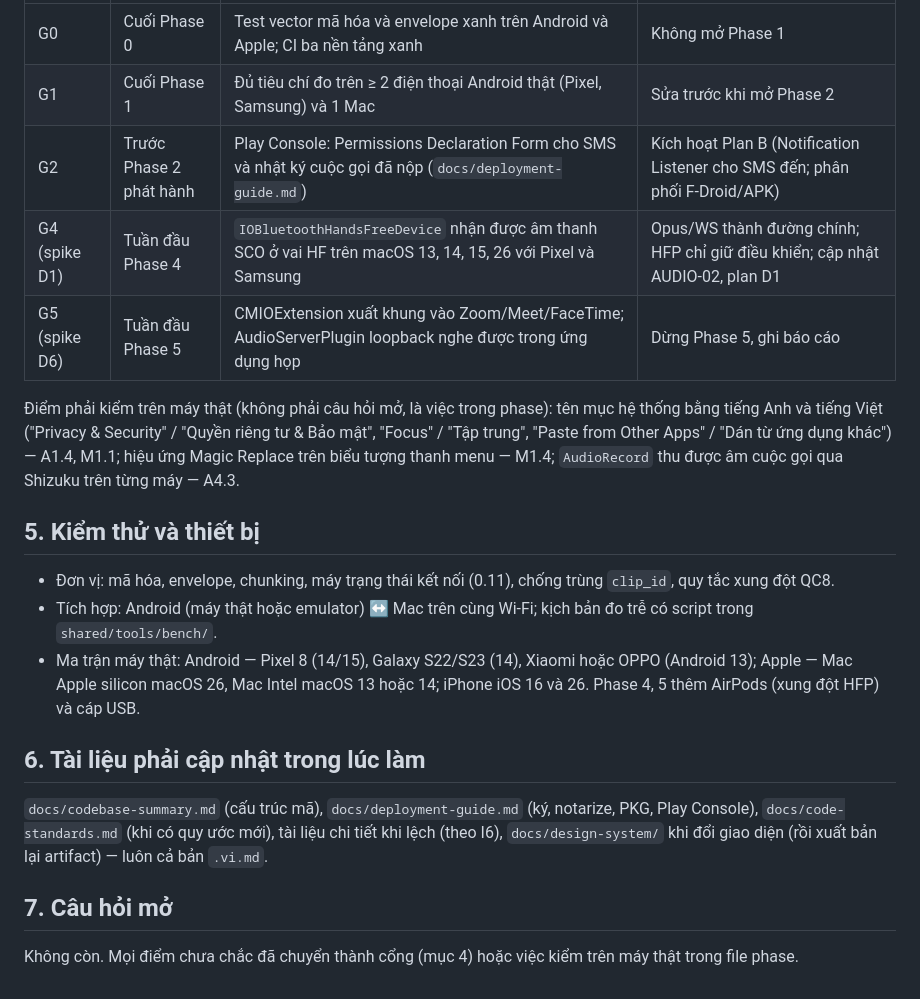
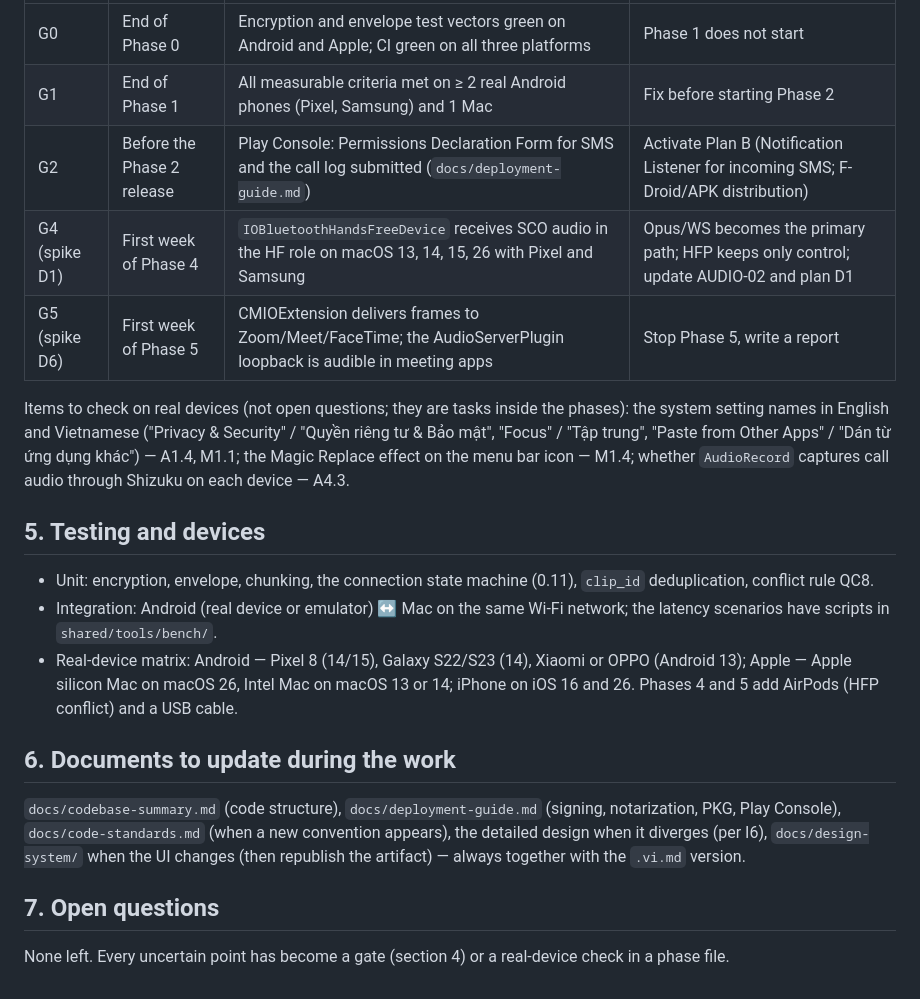
Before and after one commit to HandLive/handlive, a Markdown page: plans/20260925-implementation/plan.md, the part around one of its changes. Rendered like a GitHub page.

Commit message:
docs: translate plans/20260925-implementation/plan.md into English
Signed-off-by: Hồ Xuân Dũng <me@hxd.vn>

```diff
--- a/plans/20260925-implementation/plan.md
+++ b/plans/20260925-implementation/plan.md
@@ -76,31 +83,33 @@ nêu trong báo cáo để agent nền tảng khác chạy lại (CI nền tản
 |------|---------|------------------|---------------|
-| G0 | Cuối Phase 0 | Test vector mã hóa và envelope xanh trên Android và Apple; CI ba nền tảng xanh | Không mở Phase 1 |
-| G1 | Cuối Phase 1 | Đủ tiêu chí đo trên ≥ 2 điện thoại Android thật (Pixel, Samsung) và 1 Mac | Sửa trước khi mở Phase 2 |
-| G2 | Trước Phase 2 phát hành | Play Console: Permissions Declaration Form cho SMS và nhật ký cuộc gọi đã nộp (`docs/deployment-guide.md`) | Kích hoạt Plan B (Notification Listener cho SMS đến; phân phối F-Droid/APK) |
-| G4 (spike D1) | Tuần đầu Phase 4 | `IOBluetoothHandsFreeDevice` nhận được âm thanh SCO ở vai HF trên macOS 13, 14, 15, 26 với Pixel và Samsung | Opus/WS thành đường chính; HFP chỉ giữ điều khiển; cập nhật AUDIO-02, plan D1 |
-| G5 (spike D6) | Tuần đầu Phase 5 | CMIOExtension xuất khung vào Zoom/Meet/FaceTime; AudioServerPlugin loopback nghe được trong ứng dụng họp | Dừng Phase 5, ghi báo cáo |
+| G0 | End of Phase 0 | Encryption and envelope test vectors green on Android and Apple; CI green on all three platforms | Phase 1 does not start |
+| G1 | End of Phase 1 | All measurable criteria met on ≥ 2 real Android phones (Pixel, Samsung) and 1 Mac | Fix before starting Phase 2 |
+| G2 | Before the Phase 2 release | Play Console: Permissions Declaration Form for SMS and the call log submitted (`docs/deployment-guide.md`) | Activate Plan B (Notification Listener for incoming SMS; F-Droid/APK distribution) |
+| G4 (spike D1) | First week of Phase 4 | `IOBluetoothHandsFreeDevice` receives SCO audio in the HF role on macOS 13, 14, 15, 26 with Pixel and Samsung | Opus/WS becomes the primary path; HFP keeps only control; update AUDIO-02 and plan D1 |
+| G5 (spike D6) | First week of Phase 5 | CMIOExtension delivers frames to Zoom/Meet/FaceTime; the AudioServerPlugin loopback is audible in meeting apps | Stop Phase 5, write a report |
 
-Điểm phải kiểm trên máy thật (không phải câu hỏi mở, là việc trong phase): tên mục hệ thống bằng tiếng Anh và tiếng Việt ("Privacy & Security" / "Quyền riêng tư & Bảo mật",
-"Focus" / "Tập trung", "Paste from Other Apps" / "Dán từ ứng dụng khác") — A1.4, M1.1; hiệu ứng Magic
-Replace trên biểu tượng thanh menu — M1.4; `AudioRecord` thu được âm cuộc gọi qua Shizuku trên từng
-máy — A4.3.
+Items to check on real devices (not open questions; they are tasks inside the phases): the system setting names in English and Vietnamese ("Privacy & Security" / "Quyền riêng tư & Bảo mật",
+"Focus" / "Tập trung", "Paste from Other Apps" / "Dán từ ứng dụng khác") — A1.4, M1.1; the Magic
+Replace effect on the menu bar icon — M1.4; whether `AudioRecord` captures call audio through
+Shizuku on each device — A4.3.
 
-## 5. Kiểm thử và thiết bị
+## 5. Testing and devices
 
-- Đơn vị: mã hóa, envelope, chunking, máy trạng thái kết nối (0.11), chống trùng `clip_id`, quy tắc
-  xung đột QC8.
-- Tích hợp: Android (máy thật hoặc emulator) ↔ Mac trên cùng Wi-Fi; kịch bản đo trễ có script trong `shared/tools/bench/`.
-- Ma trận máy thật: Android — Pixel 8 (14/15), Galaxy S22/S23 (14), Xiaomi hoặc OPPO (Android 13);
-  Apple — Mac Apple silicon macOS 26, Mac Intel macOS 13 hoặc 14; iPhone iOS 16 và 26. Phase 4, 5
-  thêm AirPods (xung đột HFP) và cáp USB.
+- Unit: encryption, envelope, chunking, the connection state machine (0.11), `clip_id` deduplication,
+  conflict rule QC8.
+- Integration: Android (real device or emulator) ↔ Mac on the same Wi-Fi network; the latency
+  scenarios have scripts in `shared/tools/bench/`.
+- Real-device matrix: Android — Pixel 8 (14/15), Galaxy S22/S23 (14), Xiaomi or OPPO (Android 13);
+  Apple — Apple silicon Mac on macOS 26, Intel Mac on macOS 13 or 14; iPhone on iOS 16 and 26.
+  Phases 4 and 5 add AirPods (HFP conflict) and a USB cable.
 
-## 6. Tài liệu phải cập nhật trong lúc làm
+## 6. Documents to update during the work
 
-`docs/codebase-summary.md` (cấu trúc mã), `docs/deployment-guide.md` (ký, notarize, PKG, Play
-Console), `docs/code-standards.md` (khi có quy ước mới), tài liệu chi tiết khi lệch (theo I6),
-`docs/design-system/` khi đổi giao diện (rồi xuất bản lại artifact) — luôn cả bản `.vi.md`.
+`docs/codebase-summary.md` (code structure), `docs/deployment-guide.md` (signing, notarization, PKG,
+Play Console), `docs/code-standards.md` (when a new convention appears), the detailed design when it
+diverges (per I6), `docs/design-system/` when the UI changes (then republish the artifact) — always
+together with the `.vi.md` version.
 
-## 7. Câu hỏi mở
+## 7. Open questions
 
-Không còn. Mọi điểm chưa chắc đã chuyển thành cổng (mục 4) hoặc việc kiểm trên máy thật trong file
-phase.
+None left. Every uncertain point has become a gate (section 4) or a real-device check in a phase
+file.
```
Also changed, not shown: other parts of plans/20260925-implementation/plan.md (+65 -58 lines), plans/20260925-implementation/plan.vi.md (added, +108 -0 lines).
